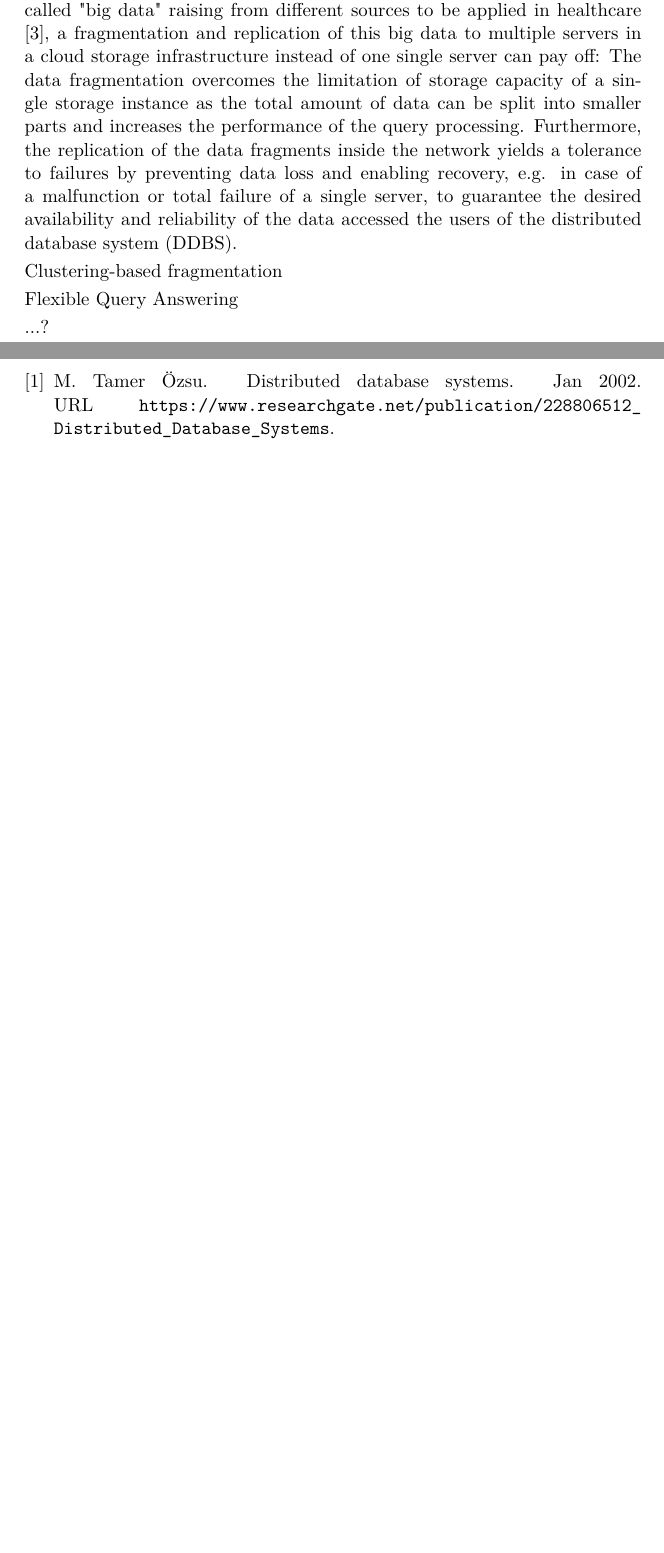
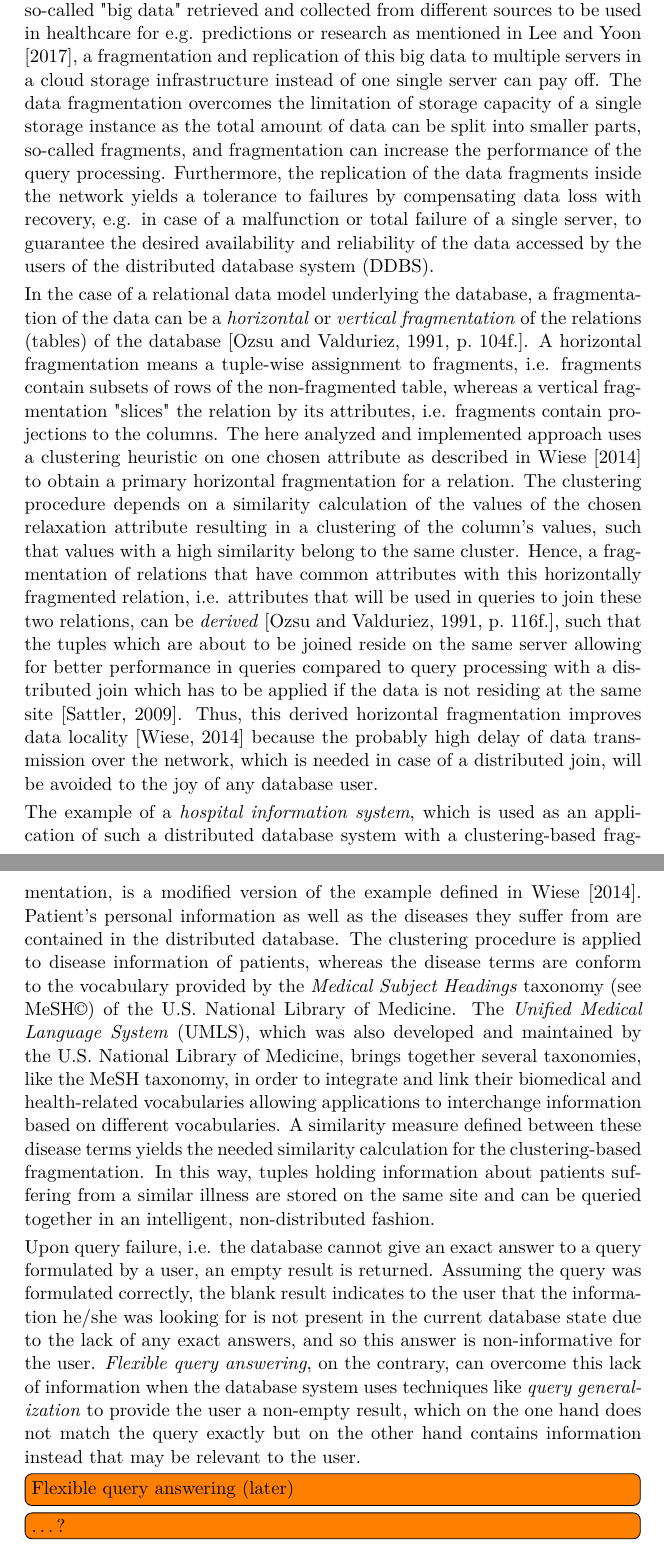
Before and after one commit to jero77/BA, a LaTeX document (jsba_main.tex, which reads jsba_intro.tex, literature.bib): two parts of pages 5 and 7 of 7 before the commit and two parts of pages 5 and 6 of 11 after it, joined at a grey line, cut so that both start at the same text, the shorter picture padded with empty space. Compiled offline with pdfLaTeX.

Commit message:
Work commit
Work commit

```diff
--- a/jsba_intro.tex
+++ b/jsba_intro.tex
@@ -4,18 +4,51 @@
 \section{Introduction}
 \label{sec:intro}
 
-Distributed databases (DDB) gained significantly more importance over the past years as they provide physically distributed storage \cite{Oszu2002, Tan2009}
-for the ever-growing amount of data in our world. Especially, in fields where the amount of data to be hosted in a database is challenging, e.g multimedia or
-textual data occurring in a social network with millions of people or medical so-called "big data" raising from different sources to be applied in
-healthcare \cite{Lee2017}, a fragmentation and replication of this big data to multiple servers in a cloud storage infrastructure instead of one single server
-can pay off:
-The data fragmentation overcomes the limitation of storage capacity of a single storage instance as the total amount of data can be split into smaller parts
-and increases the performance of the query processing. Furthermore, the replication of the data fragments inside the network yields a tolerance to failures by
-preventing data loss and enabling recovery, e.g. in case of a malfunction or total failure of a single server, to guarantee the desired availability and
-reliability of the data accessed the users of the distributed database system (DDBS).
+\emph{Distributed databases} (DDB) gained significantly more importance over the past years as they provide physically distributed storage \citep{Tan2009}
+for the ever-growing amount of data in our world. Especially, in fields where the amount of data to be hosted in a database is challenging, e.g. multimedia or
+textual data occurring in a social network with millions of people or medical so-called "big data" retrieved and collected from different sources to be used in
+healthcare for e.g. predictions or research as mentioned in \citet{Lee2017}, a fragmentation and replication of this big data to multiple servers in a cloud
+storage infrastructure instead of one single server can pay off. The data fragmentation overcomes the limitation of storage capacity of a single storage
+instance as the total amount of data can be split into smaller parts, so-called fragments, and fragmentation can increase the performance of the query
+processing.
+Furthermore, the replication of the data fragments inside the network yields a tolerance to failures by compensating data loss with recovery, e.g. in case of
+a malfunction or total failure of a single server, to guarantee the desired availability and reliability of the data accessed by the users of the distributed
+database system (DDBS).
 
-Clustering-based fragmentation
 
-Flexible Query Answering
+In the case of a relational data model underlying the database, a fragmentation of the data can be a \emph{horizontal} or \emph{vertical fragmentation} of the
+relations (tables) of the database \citep[p.~104f.]{Ozsu1991}. A horizontal fragmentation means a tuple-wise assignment to fragments, i.e. fragments contain
+subsets of rows of the non-fragmented table, whereas a vertical fragmentation "slices" the relation by its attributes, i.e. fragments contain projections
+to the columns.
+The here analyzed and implemented approach uses a clustering heuristic on one chosen attribute as described in \citet{Wiese2014} to obtain a primary
+horizontal fragmentation for a relation. The clustering procedure depends on a similarity calculation of the values of the chosen relaxation attribute
+resulting in a clustering of the column's values, such that values with a high similarity belong to the same cluster. Hence, a fragmentation of relations that
+have common attributes with this horizontally fragmented relation, i.e. attributes that will be used in queries to join these two relations, can be
+\emph{derived}~\citep[p.~116f.]{Ozsu1991}, such that the tuples which are about to be joined reside on the same server allowing for better performance in
+queries compared to query processing with a distributed join which has to be applied if the data is not residing at the same site~\citep{Sattler2009}.
+Thus, this derived horizontal fragmentation improves data locality~\citep{Wiese2014} because the probably high delay of data transmission over the network,
+which is needed in case of a distributed join, will be avoided to the joy of any database user.
 
-...?
+
+\defcitealias{MeSH}{MeSH\textcopyright}
+The example of a \emph{hospital information system}, which is used as an application of such a distributed database system with a clustering-based
+fragmentation, is a modified version of the example defined in \citet{Wiese2014}. Patient's personal information as well as the diseases they suffer from are
+contained in the distributed database. The clustering procedure is applied to disease information of patients, whereas the disease terms are conform to the
+vocabulary provided by the \emph{Medical Subject Headings} taxonomy (see \citetalias{MeSH}) of the U.S. National Library of Medicine.
+The \emph{Unified Medical Language System} (UMLS), which was also developed and maintained by the U.S. National Library of Medicine, brings together several
+taxonomies, like the MeSH taxonomy, in order to integrate and link their biomedical and health-related vocabularies allowing applications to interchange
+information based on different vocabularies.
+A similarity measure defined between these disease terms yields the needed similarity calculation for the clustering-based fragmentation. In this way,
+tuples holding information about patients suffering from a similar illness are stored on the same site and can be queried together in an intelligent,
+non-distributed fashion.
+
+
+Upon query failure, i.e. the database cannot give an exact answer to a query formulated by a user, an empty result is returned. Assuming the query was
+formulated correctly, the blank result indicates to the user that the information he/she was looking for is not present in the current database state due to
+the lack of any exact answers, and so this answer is non-informative for the user. \emph{Flexible query answering}, on the contrary, can overcome this lack of
+information when the database system uses techniques like \emph{query generalization} to provide the user a non-empty result, which on the one hand does not
+match the query exactly but on the other hand contains information instead that may be relevant to the user.
+
+\todo[inline]{Flexible query answering (later)}
+
+\todo[inline]{\ldots?}
--- a/jsba_main.tex
+++ b/jsba_main.tex
@@ -11,10 +11,15 @@
 \usepackage[english]{babel}
 \usepackage{moreverb}
 \usepackage{textcomp}
+\usepackage{url}
     % natbib
 \usepackage[square,numbers]{natbib}
 \usepackage[nottoc]{tocbibind}
-\usepackage{url}
+\bibliographystyle{unsrtnat}
+\setcitestyle{authoryear}
+    % todo
+\usepackage{todonotes}
+
 
 % Distances, etc.
 \setlength{\parindent}{0mm}
--- a/literature.bib
+++ b/literature.bib
@@ -38,9 +38,3 @@
     url="https://doi.org/10.1007/978-0-387-39940-9_701"
 }
 
-@article{Oszu2002,
-    author ="Özsu, M. Tamer",
-    year = "2002",
-    month = "Jan",
-    title = "Distributed Database Systems",
-    url = "https://www.researchgate.net/publication/228806512_Distributed_Database_Systems"
@@ -47,0 +66,6 @@
+@Misc{MeSH,
+    title={Medical Subject Headings},
+    author={U.S. National Library of Medicine},
+    publisher={U.S. National Library of Medicine},
+    year={2018},
+    month={Nov},
```
Also changed, not shown: jsba_impl.tex (added, +5 -0 lines), jsba_res.tex (added, +5 -0 lines), jsba_theo.tex (added, +19 -0 lines), jsba_tp.tex (+36 -7 lines), jsba_main.tex (14 more changed lines), literature.bib (30 more changed lines).
